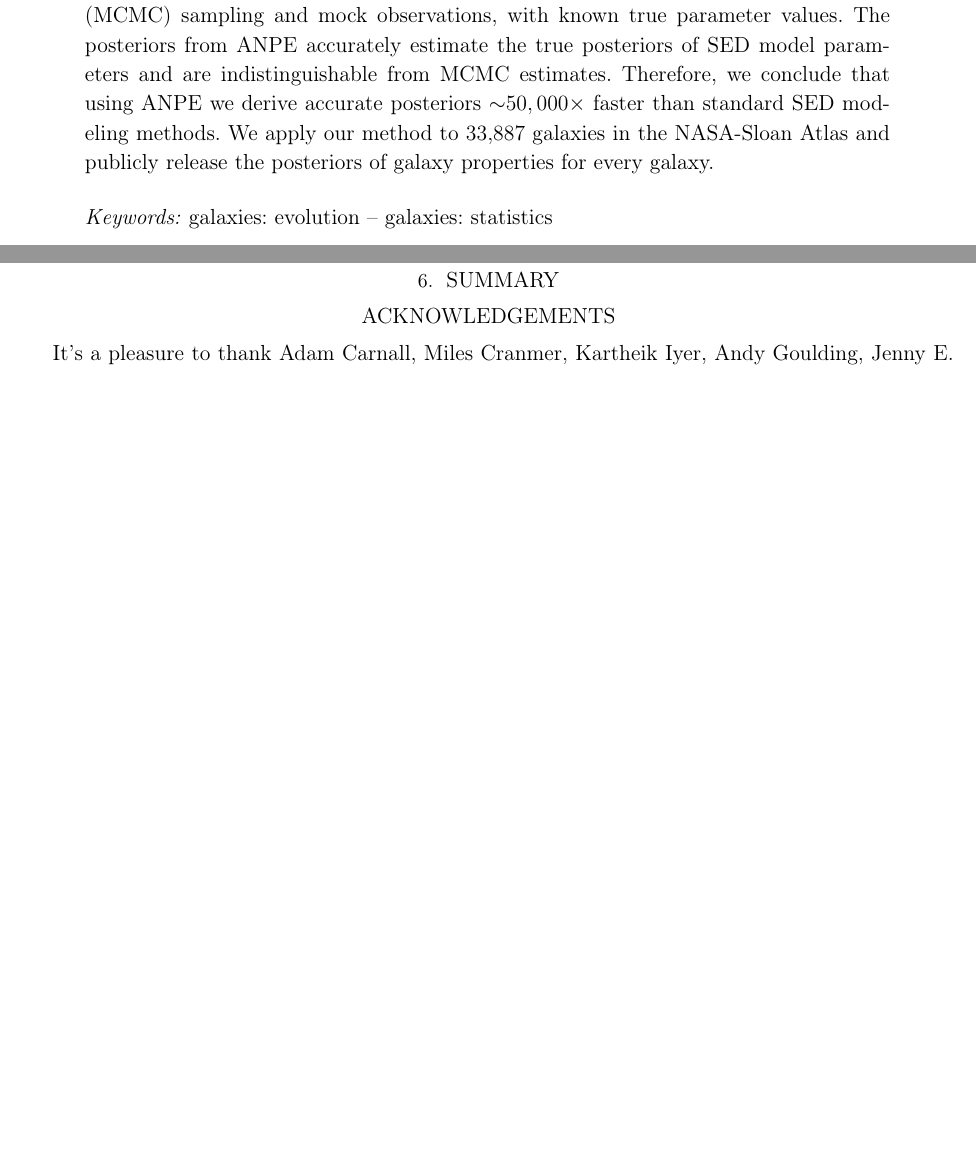
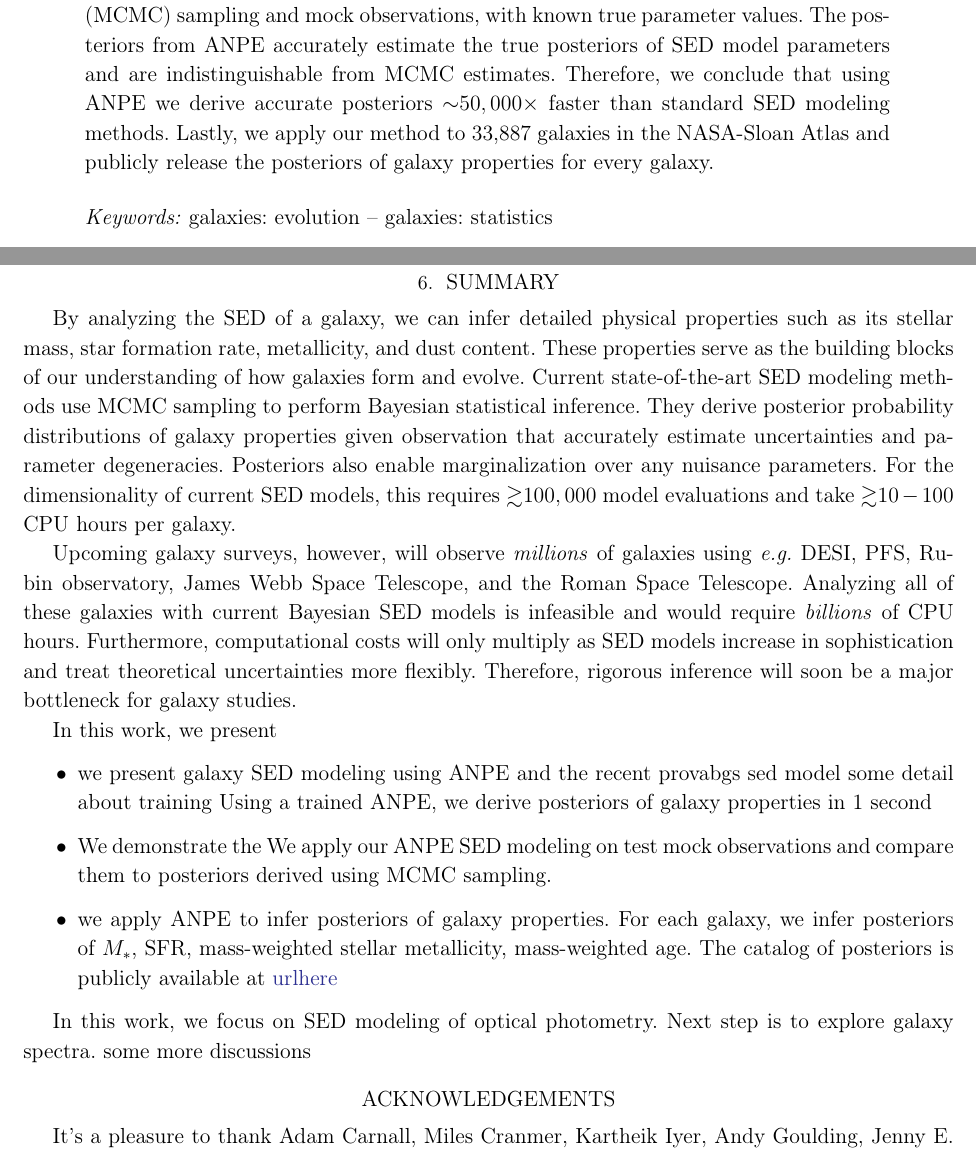
Before and after one commit to changhoonhahn/SEDflow, a LaTeX paper (doc/paper/main.tex, which reads doc/paper/summary.tex): two parts of pages 1 and 17 of 19 before the commit and two parts of pages 1 and 17 of 20 after it, joined at a grey line, cut so that both start at the same text, the shorter picture padded with empty space. Compiled offline with pdfLaTeX.

Commit message:
outline of summary

```diff
--- a/doc/paper/main.tex
+++ b/doc/paper/main.tex
@@ -112,8 +112,8 @@
     model parameters and are indistinguishable from MCMC estimates.
     Therefore, we conclude that using ANPE we derive accurate posteriors
     ${\sim}50,000\times$ faster than standard SED modeling methods.
-    We apply our method to 33,887 galaxies in the NASA-Sloan Atlas and publicly
-    release the posteriors of galaxy properties for every galaxy.
+    Lastly, we apply our method to 33,887 galaxies in the NASA-Sloan Atlas and
+    publicly release the posteriors of galaxy properties for every galaxy.
 \end{abstract}
 \keywords{galaxies: evolution -- galaxies: statistics}
 
--- a/doc/paper/summary.tex
+++ b/doc/paper/summary.tex
@@ -1 +1,40 @@
 \section{Summary} \label{sec:summary}
+By analyzing the SED of a galaxy, we can infer detailed physical properties
+such as its stellar mass, star formation rate, metallicity, and dust content.
+These properties serve as the building blocks of our understanding of how
+galaxies form and evolve.
+Current state-of-the-art SED modeling methods use MCMC sampling to perform
+Bayesian statistical inference.
+They derive posterior probability distributions of galaxy properties given
+observation that accurately estimate uncertainties and parameter degeneracies.
+Posteriors also enable marginalization over any nuisance parameters.
+For the dimensionality of current SED models, this requires ${\gtrsim}100,000$
+model evaluations and take ${\gtrsim}10-100$ CPU hours per galaxy.
+
+Upcoming galaxy surveys, however, will observe \emph{millions} of galaxies
+using \emph{e.g.} DESI, PFS, Rubin observatory, James Webb Space Telescope, and
+the Roman Space Telescope.
+Analyzing all of these galaxies with current Bayesian SED models is infeasible
+and would require \emph{billions} of CPU hours.
+Furthermore, computational costs will only multiply as SED models increase in
+sophistication and treat theoretical uncertainties more flexibly.
+Therefore, rigorous inference will soon be a major bottleneck for galaxy
+studies.
+
+In this work, we present
+\begin{itemize}
+\item we present galaxy SED modeling using ANPE and the recent provabgs sed model
+some detail about training
+Using a trained ANPE, we derive posteriors of galaxy properties in  1 second
+\item We demonstrate the
+We apply our ANPE SED modeling on test mock observations and compare them to
+posteriors derived using MCMC sampling.
+\item we apply ANPE to infer posteriors of galaxy properties.
+For each galaxy, we infer posteriors of $M_*$, SFR, mass-weighted stellar
+metallicity, mass-weighted age.
+The catalog of posteriors is publicly available at \url{urlhere}
+\end{itemize}
+
+In this work, we focus on SED modeling of optical photometry.
+Next step is to explore galaxy spectra.
+some more discussions
```
Also changed, not shown: doc/paper/intro.tex (+1 -1 lines), doc/paper/main.pdf.
